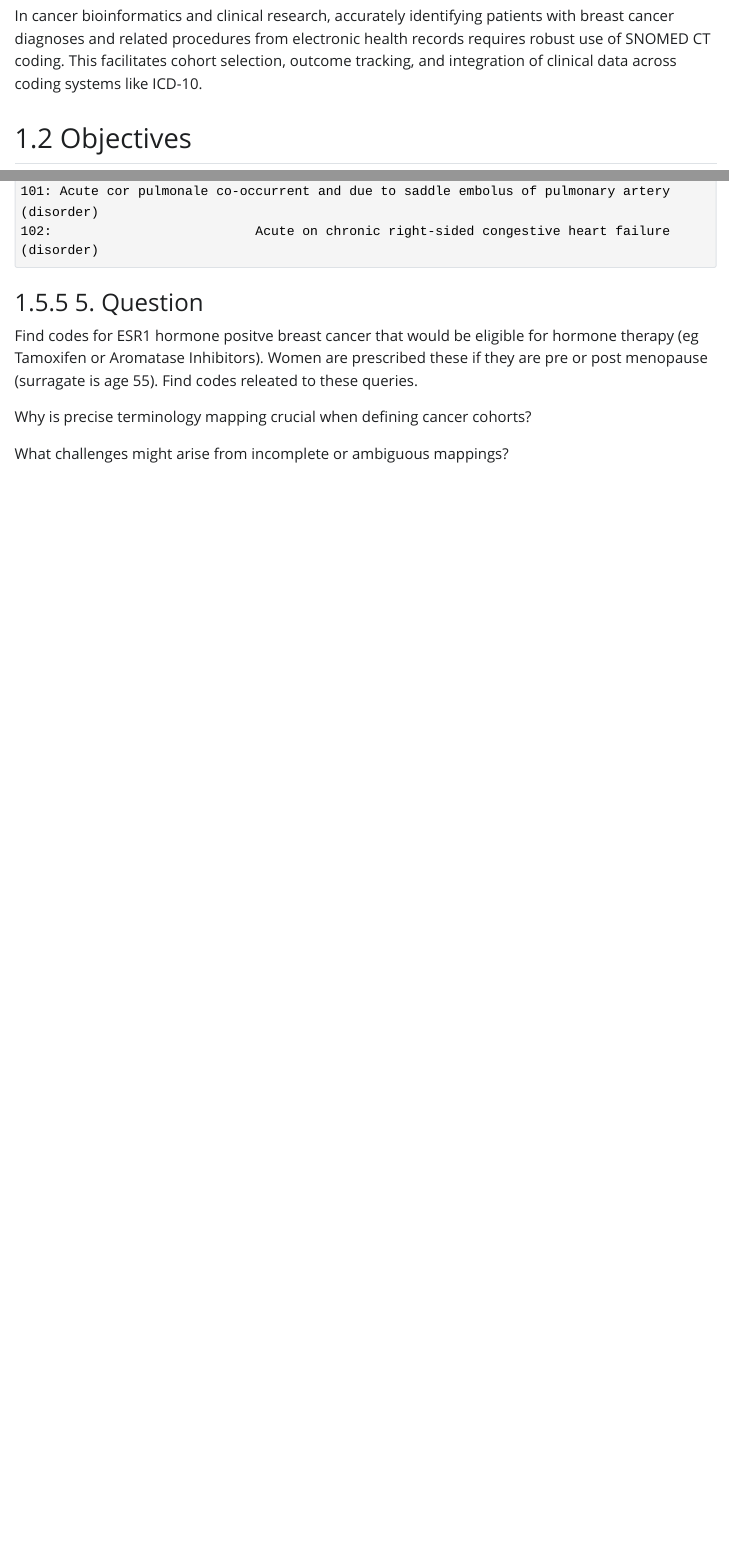
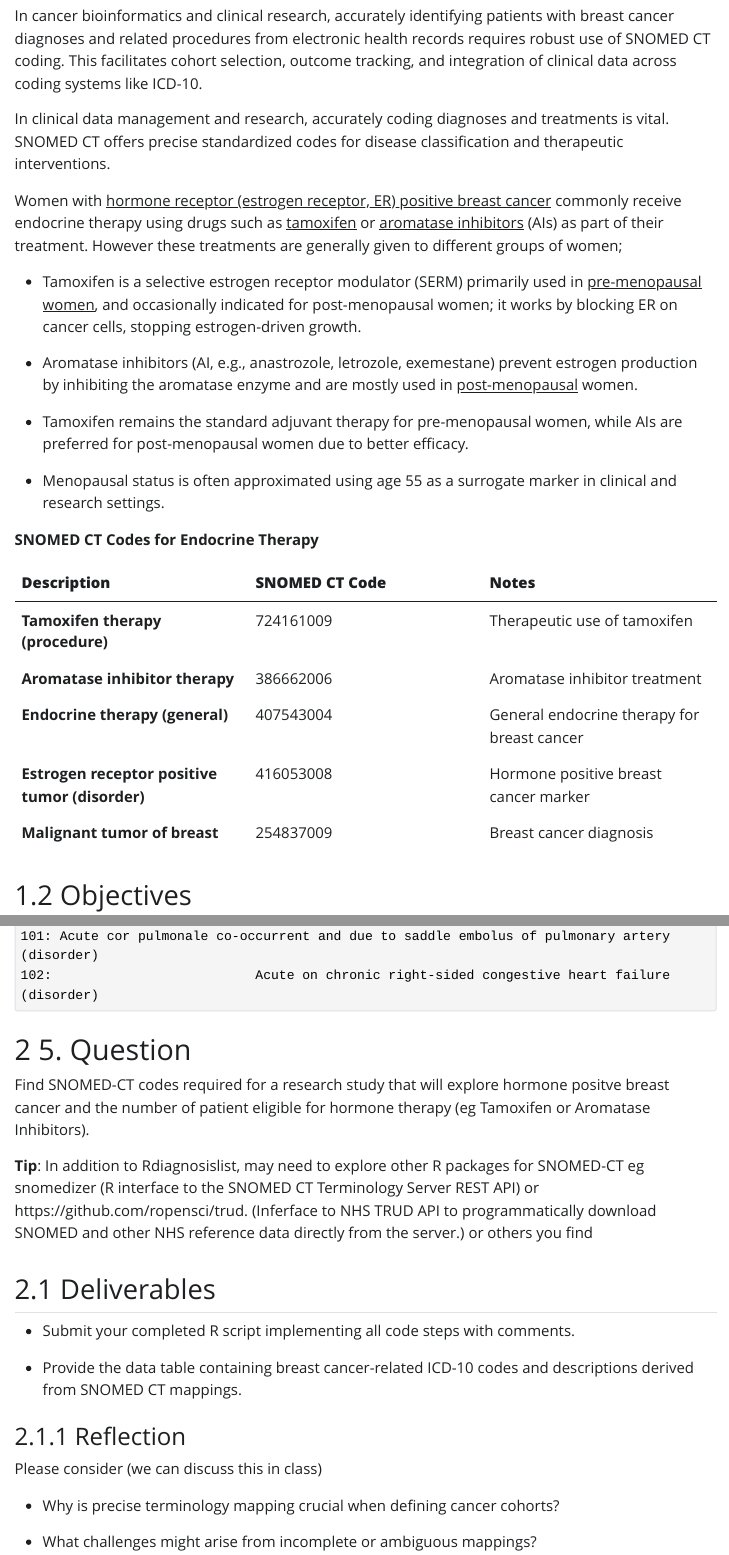
Before and after one commit to BM6063/SNOMEDCT, a Quarto document (SNOMED_Query.qmd): the page in a window 1100 px wide, from 360 px down, and a second part further down, joined at a grey line. The pictures show the output file SNOMED_Query.html that the author committed with the source, opened offline; Quarto's library style sheets are replaced by a plain one without menus; long lines of code are wrapped.

Commit message:
Update Query

````diff
--- a/SNOMED_Query.qmd
+++ b/SNOMED_Query.qmd
@@ -15,6 +15,28 @@ format:
 ## Real-World Context
 
 In cancer bioinformatics and clinical research, accurately identifying patients with breast cancer diagnoses and related procedures from electronic health records requires robust use of SNOMED CT coding. This facilitates cohort selection, outcome tracking, and integration of clinical data across coding systems like ICD-10.
+
+In clinical data management and research, accurately coding diagnoses and treatments is vital. SNOMED CT offers precise standardized codes for disease classification and therapeutic interventions.
+
+Women with [hormone receptor (estrogen receptor, ER) positive breast cancer]{.underline} commonly receive endocrine therapy using drugs such as [tamoxifen]{.underline} or [aromatase inhibitors]{.underline} (AIs) as part of their treatment. However these treatments are generally given to different groups of women;
+
+-   Tamoxifen is a selective estrogen receptor modulator (SERM) primarily used in [pre-menopausal women]{.underline}, and occasionally indicated for post-menopausal women; it works by blocking ER on cancer cells, stopping estrogen-driven growth.
+
+-   Aromatase inhibitors (AI, e.g., anastrozole, letrozole, exemestane) prevent estrogen production by inhibiting the aromatase enzyme and are mostly used in [post-menopausal]{.underline} women.
+
+-   Tamoxifen remains the standard adjuvant therapy for pre-menopausal women, while AIs are preferred for post-menopausal women due to better efficacy.
+
+-   Menopausal status is often approximated using age 55 as a surrogate marker in clinical and research settings.
+
+**SNOMED CT Codes for Endocrine Therapy**
+
+| **Description** | **SNOMED CT Code** | **Notes** |
+|:---|:---|:---|
+| **Tamoxifen therapy (procedure)** | 724161009 | Therapeutic use of tamoxifen |
+| **Aromatase inhibitor therapy** | 386662006 | Aromatase inhibitor treatment |
+| **Endocrine therapy (general)** | 407543004 | General endocrine therapy for breast cancer |
+| **Estrogen receptor positive tumor (disorder)** | 416053008 | Hormone positive breast cancer marker |
+| **Malignant tumor of breast** | 254837009 | Breast cancer diagnosis |
 
 ## Objectives
 
@@ -118,14 +140,11 @@ bc_icd10_codes <- data.table(code = unique(bc_icd10_map$code), term = unique(bc_
 print(bc_icd10_codes)
 ```
 
-### 5.  Question
+# 5. Question
 
-Find codes for ESR1 hormone positve breast cancer  that would be eligible for hormone therapy (eg Tamoxifen or Aromatase Inhibitors). Women are prescribed these if they are pre or post menopause (surragate is age 55). Find codes releated to these queries.
+Find SNOMED-CT codes required for a research study that will explore hormone positve breast cancer and the number of patient eligible for hormone therapy (eg Tamoxifen or Aromatase Inhibitors).
 
-
-Why is precise terminology mapping crucial when defining cancer cohorts?
-
-What challenges might arise from incomplete or ambiguous mappings?
+**Tip**: In addition to Rdiagnosislist, may need to explore other R packages for SNOMED-CT eg snomedizer (R interface to the SNOMED CT Terminology Server REST API) or https://github.com/ropensci/trud. (Inferface to NHS TRUD API to programmatically download SNOMED and other NHS reference data directly from the server.) or others you find
 
 ## Deliverables
 
@@ -135,0 +155,7 @@ What challenges might arise from incomplete or ambiguous mappings?
+### Reflection
+
+Please consider (we can discuss this in class)
+
+-   Why is precise terminology mapping crucial when defining cancer cohorts?
+
+-   What challenges might arise from incomplete or ambiguous mappings?
````
Also changed, not shown: SNOMED_Query.html, SNOMED_Query.qmd (8 more changed lines).
